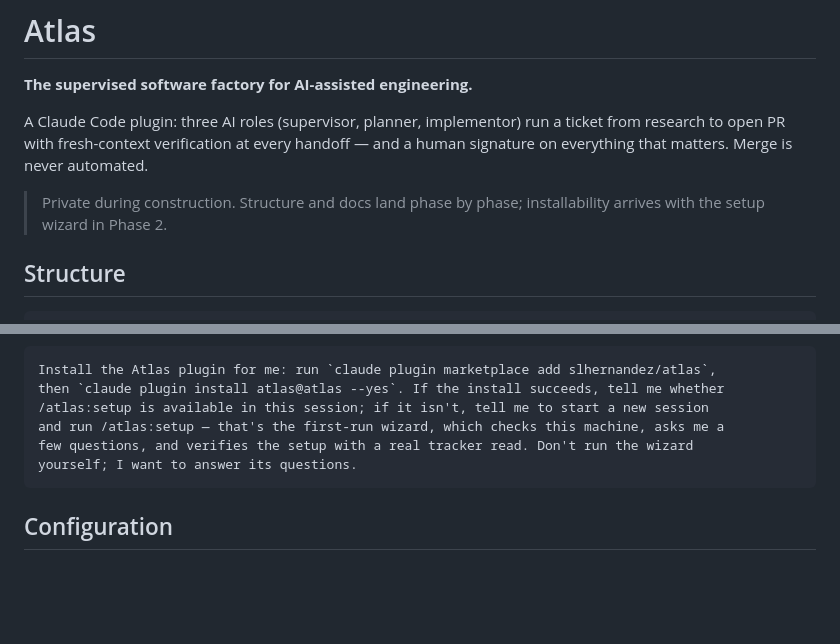
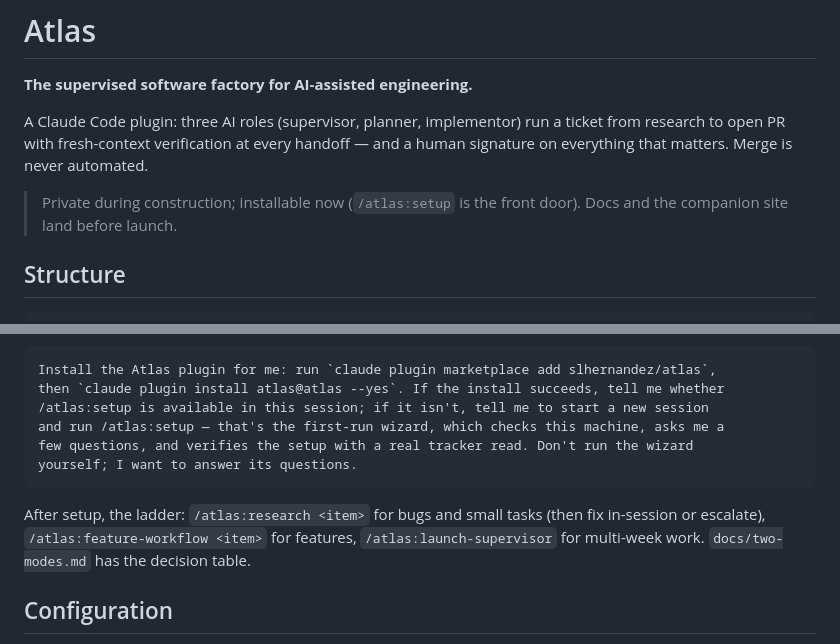
Before and after one commit to slhernandez/atlas, a Markdown page: README.md, 2 parts joined by grey strips. GitHub-like rendering; blank space fills up the shorter version.

Commit message:
Review fixes, remainder: ladder wording, setup quick start, README front door

````diff
--- a/README.md
+++ b/README.md
@@ -6,8 +6,8 @@ A Claude Code plugin: three AI roles (supervisor, planner, implementor) run a ti
 research to open PR with fresh-context verification at every handoff — and a human
 signature on everything that matters. Merge is never automated.
 
-> Private during construction. Structure and docs land phase by phase; installability
-> arrives with the setup wizard in Phase 2.
+> Private during construction; installable now (`/atlas:setup` is the front door). Docs and
+> the companion site land before launch.
 
 ## Structure
 
@@ -48,6 +48,10 @@ few questions, and verifies the setup with a real tracker read. Don't run the wi
 yourself; I want to answer its questions.
 ```
 
+After setup, the ladder: `/atlas:research <item>` for bugs and small tasks (then fix
+in-session or escalate), `/atlas:feature-workflow <item>` for features, `/atlas:launch-supervisor`
+for multi-week work. `docs/two-modes.md` has the decision table.
+
 ## Configuration
 
 `/atlas:setup` — the first-run wizard — configures everything below interactively and
````
Also changed, not shown: docs/two-modes.md (+11 -12 lines), skills/setup/SKILL.md (+2 -1 lines).
